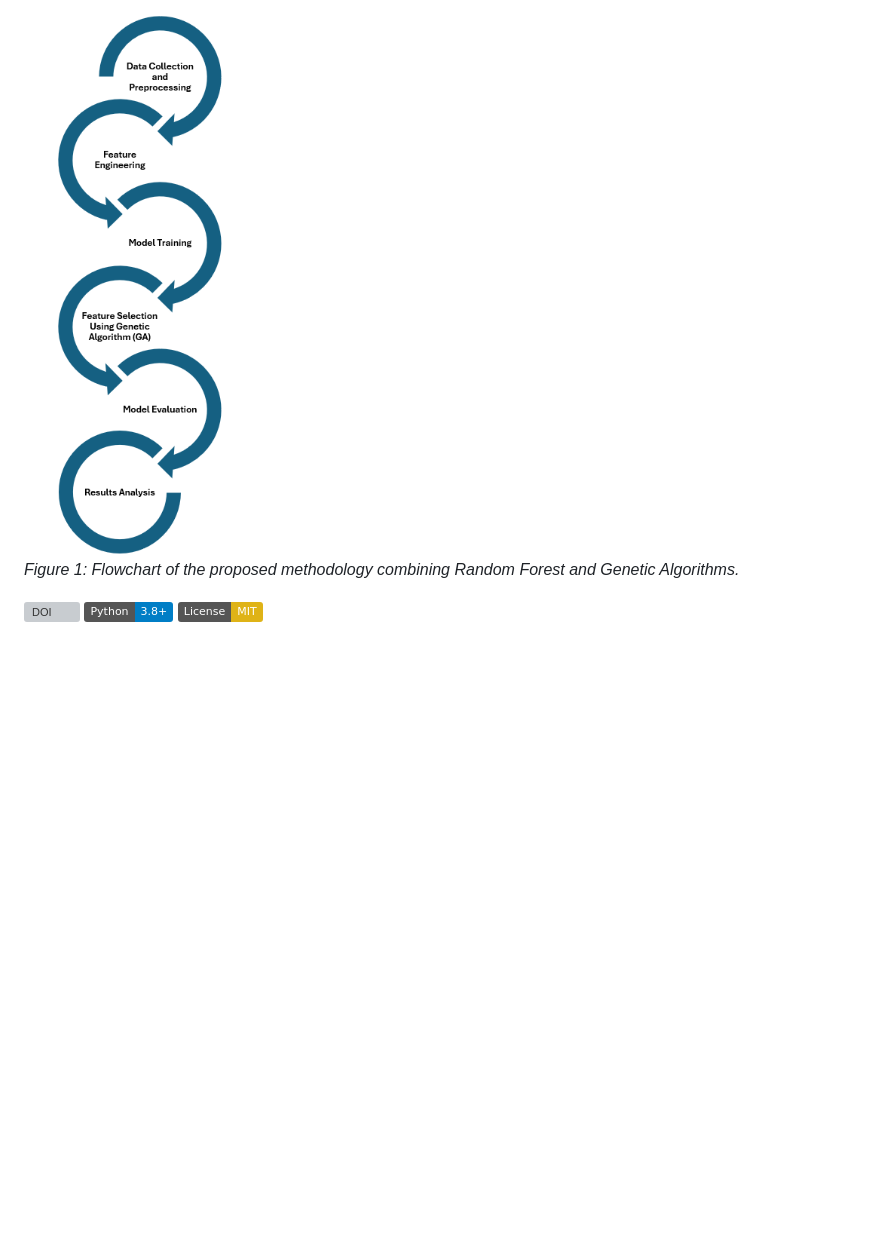
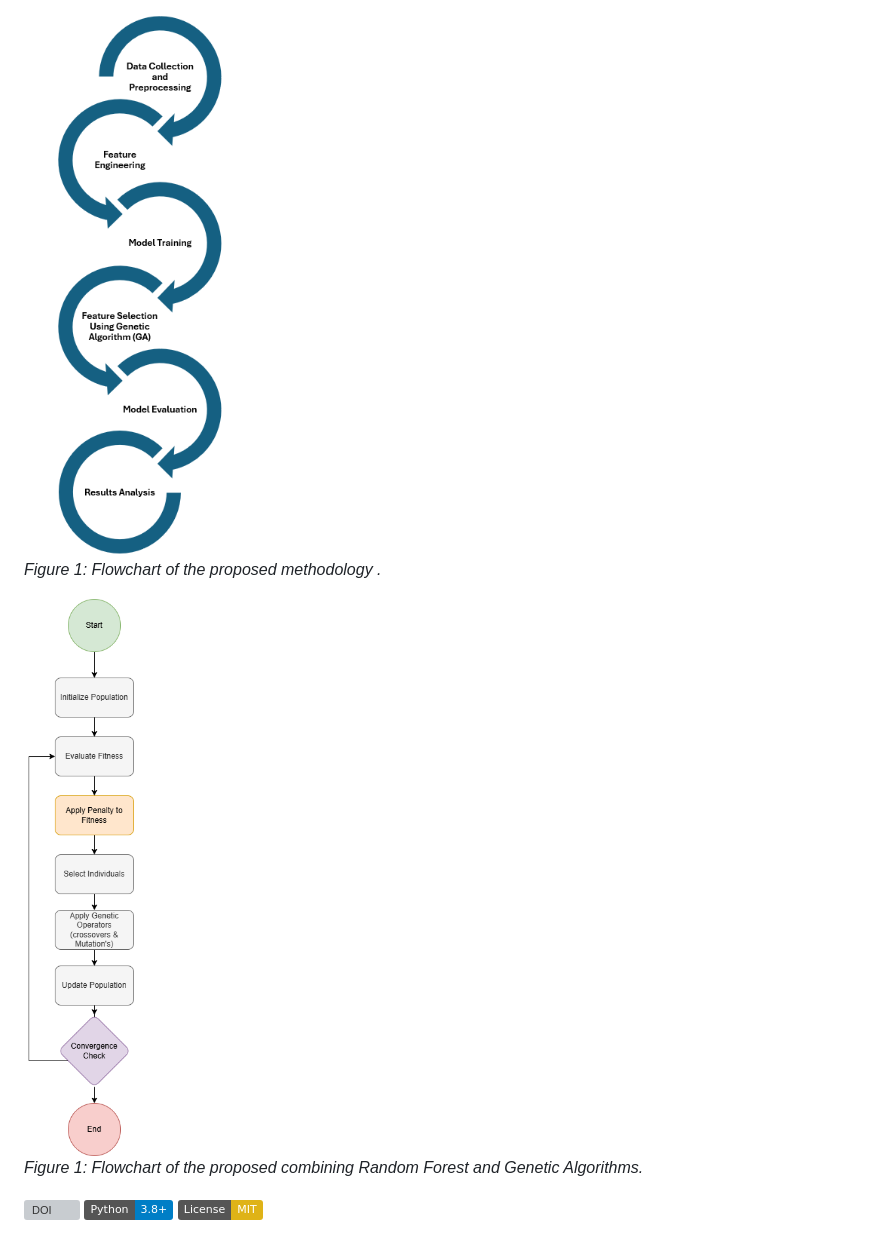
Before and after one commit to MahmoudSamour/DNS-tunnelling-using-random-forest-and-genetic-algorithm, a Markdown page: README.md, the part around the change. GitHub-like rendering; badges without logos; blank space fills up the shorter version; grey boxes are pictures that could not be loaded.

```diff
--- a/README.md
+++ b/README.md
@@ -1,7 +1,12 @@
 # Enhanced Detection of DNS Tunneling: Leveraging Random Forest and Genetic Algorithm for Improved Security
 
 ![Methodology Flowchart](https://github.com/MahmoudSamour/DNS-tunnelling-using-random-forest-and-genetic-algorithm/blob/main/media/flowchart_methodology.png)
-*Figure 1: Flowchart of the proposed methodology combining Random Forest and Genetic Algorithms.*
+*Figure 1: Flowchart of the proposed methodology .*
+
+
+![penalty_based_ga Flowchart](https://github.com/MahmoudSamour/DNS-tunnelling-using-random-forest-and-genetic-algorithm/blob/main/media/penalty_based_ga_flowchart.png)
+*Figure 1: Flowchart of the proposed combining Random Forest and Genetic Algorithms.*
+
 
 [![DOI](https://img.shields.io/badge/DOI-10.1109%2FACCESS.2024.0429000-blue)](https://doi.org/10.0000/ACCESS.00000.0000000)
 [![Python 3.8+](https://img.shields.io/badge/Python-3.8%2B-blue)](https://www.python.org/)
```
